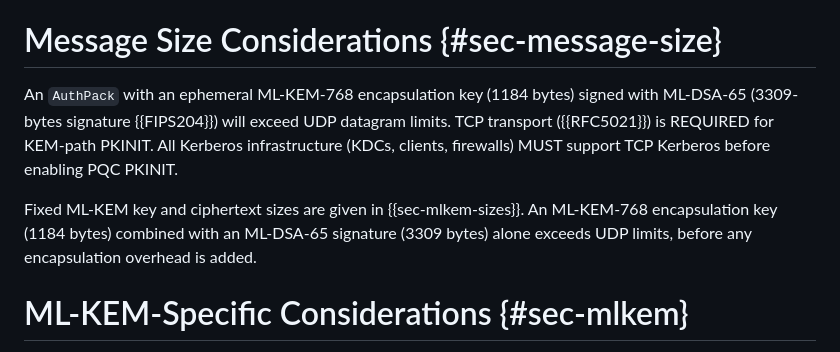
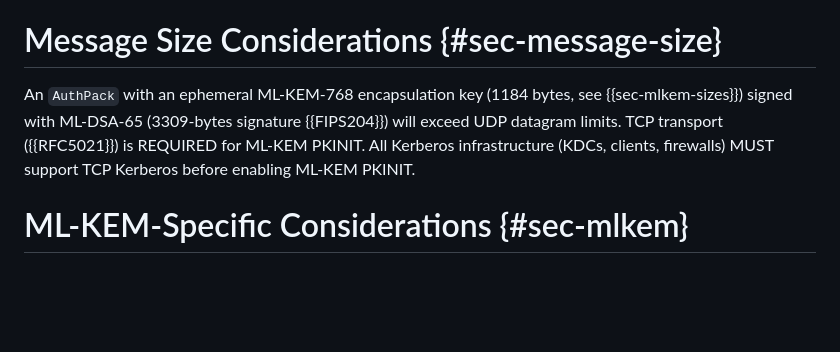
Before and after one commit to abbra/kitten-pkinit-pqc, a Markdown page: draft-bokovoy-kitten-pkinit-pqc.md, the part around the change. GitHub-like rendering; blank space fills up the shorter version.

Commit message:
Simplify justification for TCP requirement

```diff
--- a/draft-bokovoy-kitten-pkinit-pqc.md
+++ b/draft-bokovoy-kitten-pkinit-pqc.md
@@ -747,16 +747,11 @@ traditional compatibility during migration.
 
 # Message Size Considerations {#sec-message-size}
 
-An `AuthPack` with an ephemeral ML-KEM-768 encapsulation key (1184 bytes)
-signed with ML-DSA-65 (3309-bytes signature {{FIPS204}}) will exceed UDP
-datagram limits.  TCP transport ({{RFC5021}}) is REQUIRED for KEM-path
-PKINIT.  All Kerberos infrastructure (KDCs, clients, firewalls) MUST
-support TCP Kerberos before enabling PQC PKINIT.
-
-Fixed ML-KEM key and ciphertext sizes are given in {{sec-mlkem-sizes}}.
-An ML-KEM-768 encapsulation key (1184 bytes) combined with an ML-DSA-65
-signature (3309 bytes) alone exceeds UDP limits, before any encapsulation
-overhead is added.
+An `AuthPack` with an ephemeral ML-KEM-768 encapsulation key (1184 bytes,
+see {{sec-mlkem-sizes}}) signed with ML-DSA-65 (3309-bytes signature
+{{FIPS204}}) will exceed UDP datagram limits.  TCP transport ({{RFC5021}})
+is REQUIRED for ML-KEM PKINIT.  All Kerberos infrastructure (KDCs, clients,
+firewalls) MUST support TCP Kerberos before enabling ML-KEM PKINIT.
 
 # ML-KEM-Specific Considerations {#sec-mlkem}
 
```
